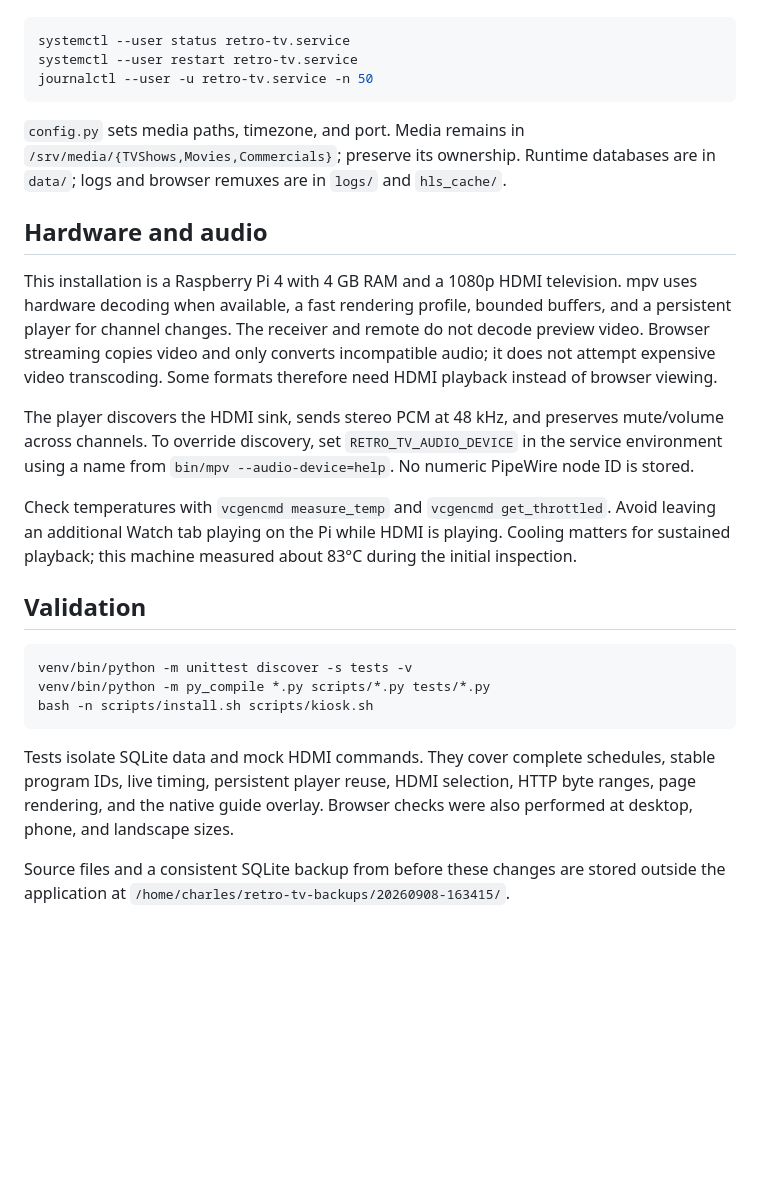
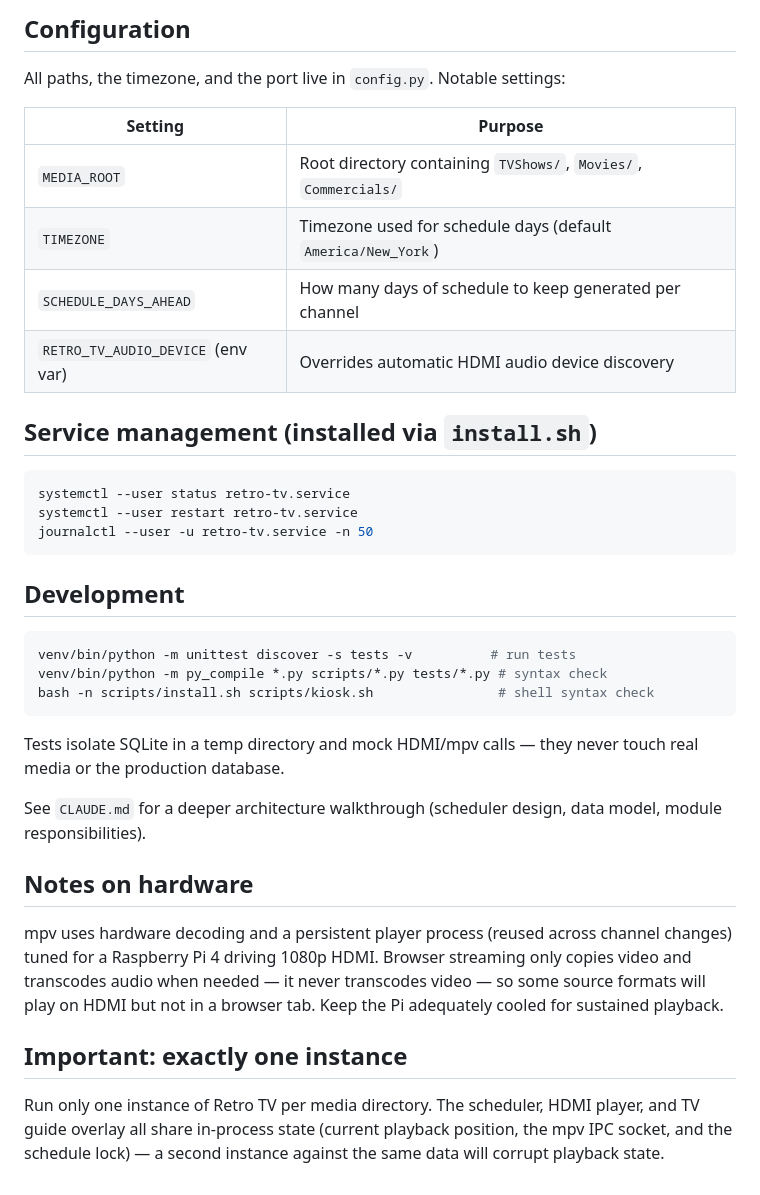
Before and after one commit to chartmann1590/retro-tv, a Markdown page: README.md, the part around one of its changes. GitHub-like rendering; blank space fills up the shorter version.

````diff
--- a/README.md
+++ b/README.md
@@ -24,3 +83,15 @@ The installed user service starts automatically:
+## Configuration
+
+All paths, the timezone, and the port live in `config.py`. Notable settings:
+
+| Setting | Purpose |
+|---|---|
+| `MEDIA_ROOT` | Root directory containing `TVShows/`, `Movies/`, `Commercials/` |
+| `TIMEZONE` | Timezone used for schedule days (default `America/New_York`) |
+| `SCHEDULE_DAYS_AHEAD` | How many days of schedule to keep generated per channel |
+| `RETRO_TV_AUDIO_DEVICE` (env var) | Overrides automatic HDMI audio device discovery |
+
+## Service management (installed via `install.sh`)
 
 ```bash
 systemctl --user status retro-tv.service
@@ -28,24 +99,31 @@ systemctl --user restart retro-tv.service
 journalctl --user -u retro-tv.service -n 50
 ```
 
-`config.py` sets media paths, timezone, and port. Media remains in `/srv/media/{TVShows,Movies,Commercials}`; preserve its ownership. Runtime databases are in `data/`; logs and browser remuxes are in `logs/` and `hls_cache/`.
-
-## Hardware and audio
-
-This installation is a Raspberry Pi 4 with 4 GB RAM and a 1080p HDMI television. mpv uses hardware decoding when available, a fast rendering profile, bounded buffers, and a persistent player for channel changes. The receiver and remote do not decode preview video. Browser streaming copies video and only converts incompatible audio; it does not attempt expensive video transcoding. Some formats therefore need HDMI playback instead of browser viewing.
-
-The player discovers the HDMI sink, sends stereo PCM at 48 kHz, and preserves mute/volume across channels. To override discovery, set `RETRO_TV_AUDIO_DEVICE` in the service environment using a name from `bin/mpv --audio-device=help`. No numeric PipeWire node ID is stored.
-
-Check temperatures with `vcgencmd measure_temp` and `vcgencmd get_throttled`. Avoid leaving an additional Watch tab playing on the Pi while HDMI is playing. Cooling matters for sustained playback; this machine measured about 83°C during the initial inspection.
-
-## Validation
+## Development
 
 ```bash
-venv/bin/python -m unittest discover -s tests -v
-venv/bin/python -m py_compile *.py scripts/*.py tests/*.py
-bash -n scripts/install.sh scripts/kiosk.sh
+venv/bin/python -m unittest discover -s tests -v          # run tests
+venv/bin/python -m py_compile *.py scripts/*.py tests/*.py # syntax check
+bash -n scripts/install.sh scripts/kiosk.sh                # shell syntax check
 ```
 
-Tests isolate SQLite data and mock HDMI commands. They cover complete schedules, stable program IDs, live timing, persistent player reuse, HDMI selection, HTTP byte ranges, page rendering, and the native guide overlay. Browser checks were also performed at desktop, phone, and landscape sizes.
+Tests isolate SQLite in a temp directory and mock HDMI/mpv calls — they never
+touch real media or the production database.
 
-Source files and a consistent SQLite backup from before these changes are stored outside the application at `/home/charles/retro-tv-backups/20260908-163415/`.
+See `CLAUDE.md` for a deeper architecture walkthrough (scheduler design, data
+model, module responsibilities).
+
+## Notes on hardware
+
+mpv uses hardware decoding and a persistent player process (reused across
+channel changes) tuned for a Raspberry Pi 4 driving 1080p HDMI. Browser
+streaming only copies video and transcodes audio when needed — it never
+transcodes video — so some source formats will play on HDMI but not in a
+browser tab. Keep the Pi adequately cooled for sustained playback.
+
+## Important: exactly one instance
+
+Run only one instance of Retro TV per media directory. The scheduler, HDMI
+player, and TV guide overlay all share in-process state (current playback
+position, the mpv IPC socket, and the schedule lock) — a second instance
+against the same data will corrupt playback state.
````
Also changed, not shown: other parts of README.md (+70 -11 lines).
